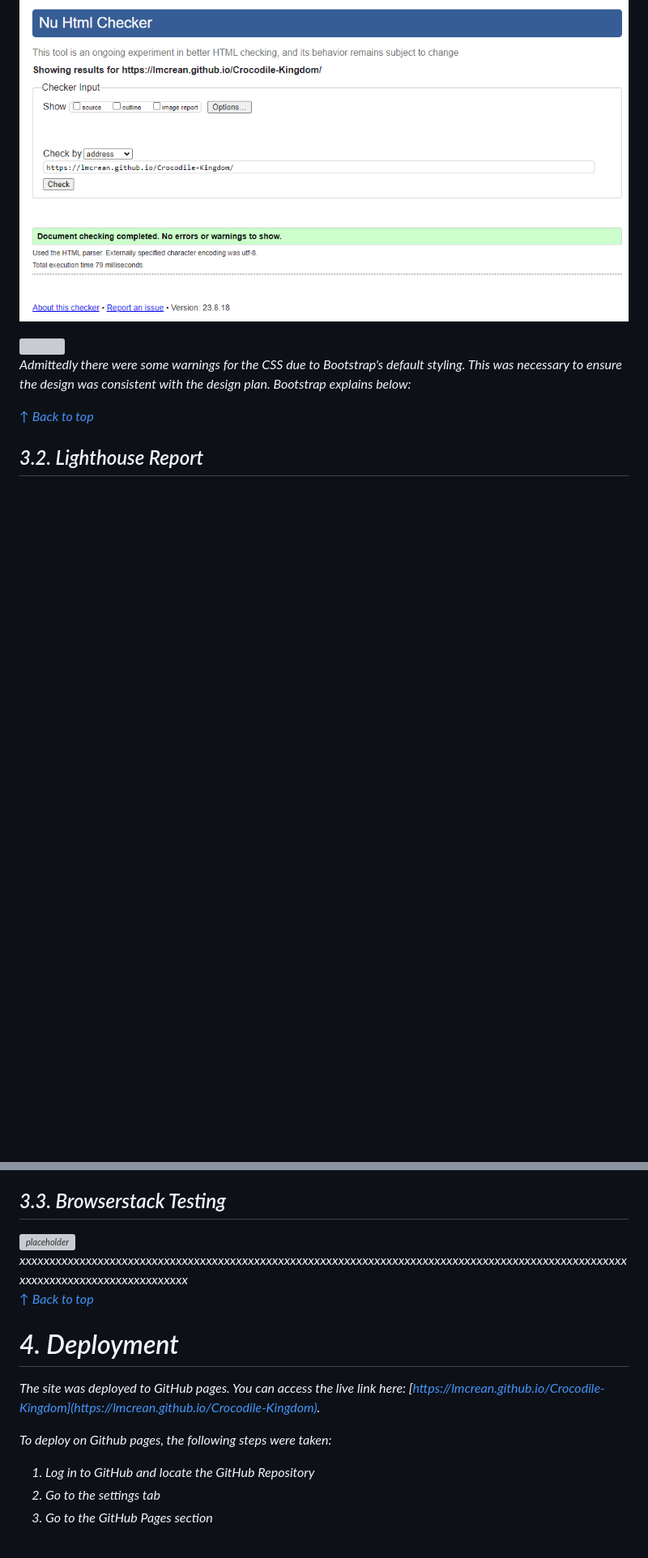
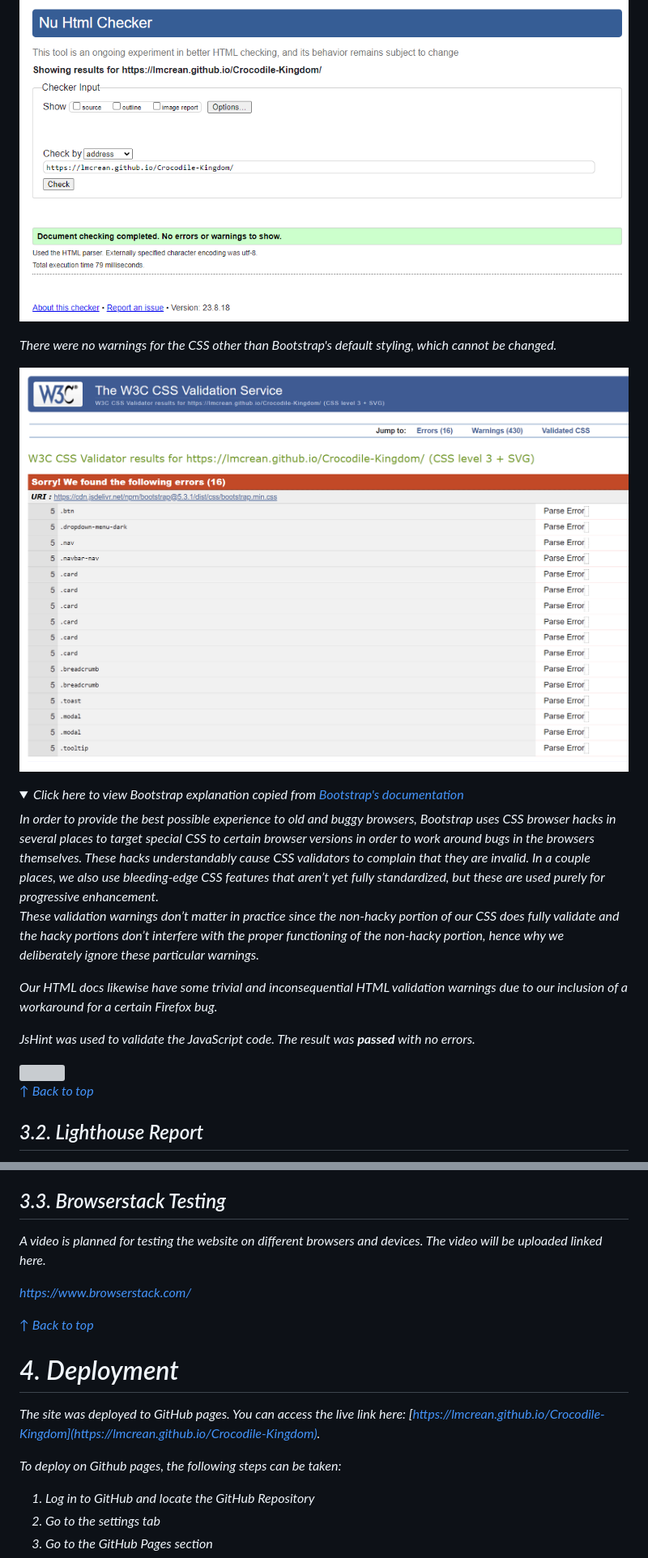
Before and after one commit to lmcrean/Crocodile-Kingdom, a Markdown page: README.md, 2 parts joined by grey strips. Shown: that part at 81% size. Rendered like a GitHub page; pictures changed too: assets/media/issues/2023-09-01-13-44-42.png (added); folded sections open; blank space fills up the shorter version; grey boxes are pictures that could not be loaded.

Commit message:
Update confetti, document automatic testing

```diff
--- a/README.md
+++ b/README.md
@@ -1002,9 +1002,25 @@ The result was <b> passed </b> for HTML5, CSS3 and JS.
 
 ![](assets/media/issues/2023-08-25-21-59-31.png)
 
+
+There were no warnings for the CSS other than Bootstrap's default styling, which cannot be changed.
+
+![](assets/media/issues/2023-09-01-13-44-42.png)
+
+<details>
+<summary>Click here to view Bootstrap explanation copied from <a href="https://getbootstrap.com/docs/5.3/getting-started/browsers-devices">Bootstrap's documentation</a>
+</summary>
+<i>
+In order to provide the best possible experience to old and buggy browsers, Bootstrap uses CSS browser hacks in several places to target special CSS to certain browser versions in order to work around bugs in the browsers themselves. These hacks understandably cause CSS validators to complain that they are invalid. In a couple places, we also use bleeding-edge CSS features that aren’t yet fully standardized, but these are used purely for progressive enhancement.
+
+These validation warnings don’t matter in practice since the non-hacky portion of our CSS does fully validate and the hacky portions don’t interfere with the proper functioning of the non-hacky portion, hence why we deliberately ignore these particular warnings.
+
+Our HTML docs likewise have some trivial and inconsequential HTML validation warnings due to our inclusion of a workaround for a certain Firefox bug.</i></details>
+
+JsHint was used to validate the JavaScript code. The result was <b> passed </b> with no errors.
+
 <img src="assets/media/documenation/../documentation/jshint.png" width="800">
 
-Admittedly there were some warnings for the CSS due to Bootstrap's default styling. This was necessary to ensure the design was consistent with the design plan. Bootstrap explains below:
 
 [↑ Back to top](#Portfolio-Project-2-with-Javascript)
 
@@ -1024,8 +1040,9 @@ To further improve the lighthouse score I could use more WebP images and reduce
 
 ## 3.3. Browserstack Testing
 
-<img alt="placeholder" src="assets/media/documentation/placeholder.svg" width="300px">
-xxxxxxxxxxxxxxxxxxxxxxxxxxxxxxxxxxxxxxxxxxxxxxxxxxxxxxxxxxxxxxxxxxxxxxxxxxxxxxxxxxxxxxxxxxxxxxxxxxxxxxxxxxxxxxxxxxxxxxxxxxxxxxxxx
+A video is planned for testing the website on different browsers and devices. The video will be uploaded linked here.
+
+https://www.browserstack.com/
 
 [↑ Back to top](#Portfolio-Project-2-with-Javascript)
 
@@ -1033,7 +1050,7 @@ xxxxxxxxxxxxxxxxxxxxxxxxxxxxxxxxxxxxxxxxxxxxxxxxxxxxxxxxxxxxxxxxxxxxxxxxxxxxxxxx
 # 4. Deployment
 The site was deployed to GitHub pages. You can access the live link here: [https://lmcrean.github.io/Crocodile-Kingdom](https://lmcrean.github.io/Crocodile-Kingdom).
 
-To deploy on Github pages, the following steps were taken:
+To deploy on Github pages, the following steps can be taken:
 
 1. Log in to GitHub and locate the GitHub Repository
 2. Go to the settings tab
```
Also changed, not shown: other parts of README.md (+4 -4 lines), 12 other files.
